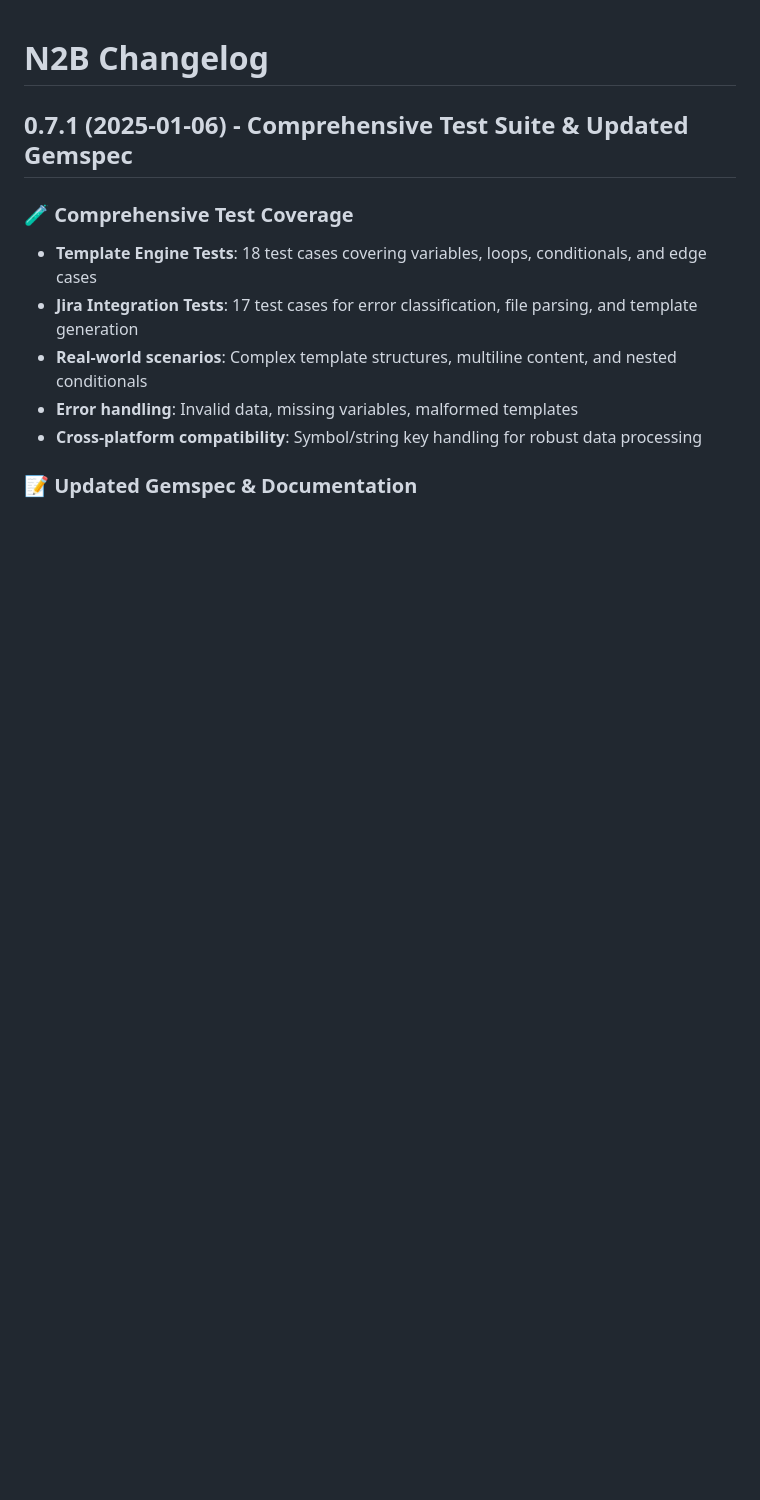
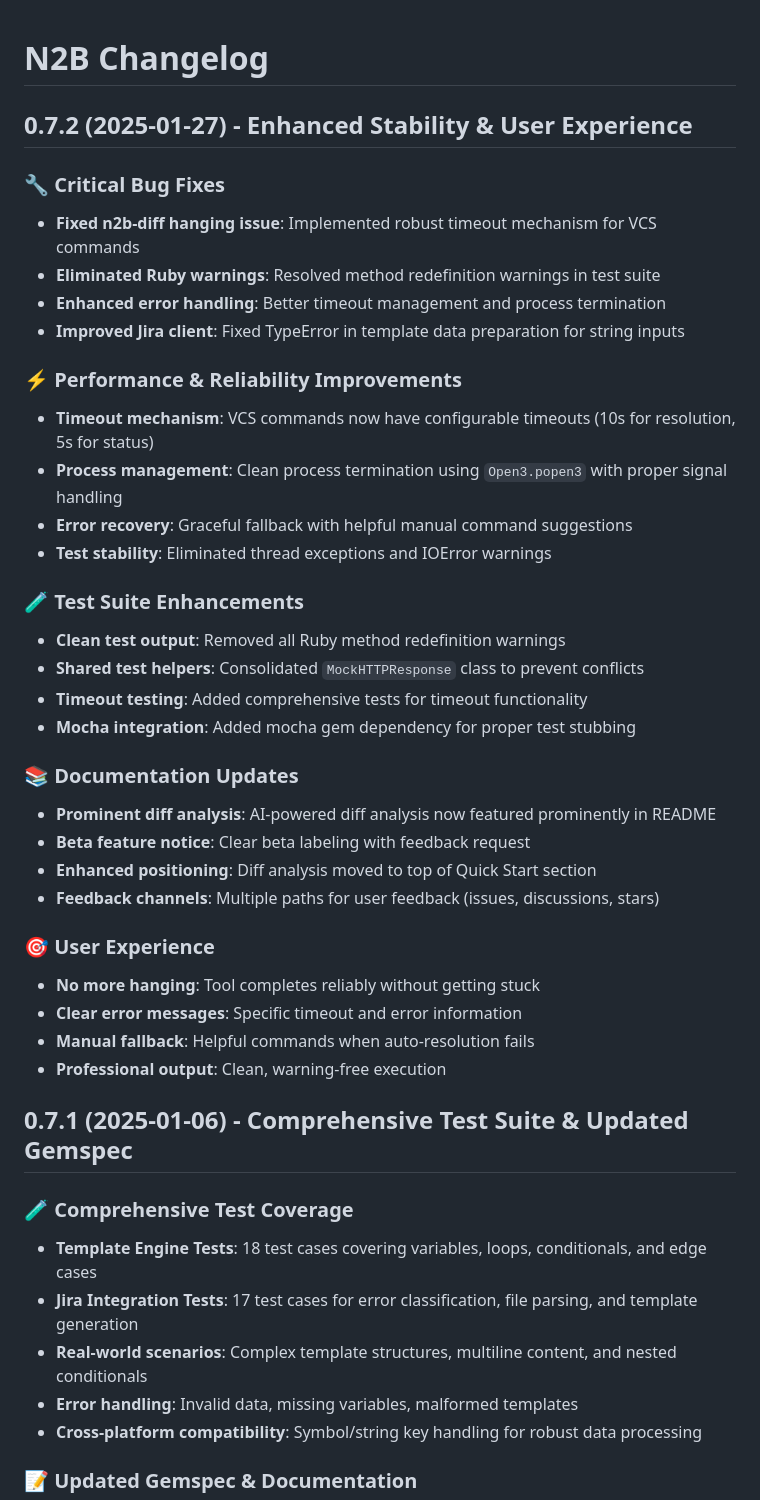
Before and after one commit to stefan-kp/n2b, a Markdown page: CHANGELOG.md, the part around the change. GitHub-like rendering; blank space fills up the shorter version.

```diff
--- a/CHANGELOG.md
+++ b/CHANGELOG.md
@@ -1,4 +1,36 @@
 # N2B Changelog
+
+## 0.7.2 (2025-01-27) - Enhanced Stability & User Experience
+
+### 🔧 Critical Bug Fixes
+- **Fixed n2b-diff hanging issue**: Implemented robust timeout mechanism for VCS commands
+- **Eliminated Ruby warnings**: Resolved method redefinition warnings in test suite
+- **Enhanced error handling**: Better timeout management and process termination
+- **Improved Jira client**: Fixed TypeError in template data preparation for string inputs
+
+### ⚡ Performance & Reliability Improvements
+- **Timeout mechanism**: VCS commands now have configurable timeouts (10s for resolution, 5s for status)
+- **Process management**: Clean process termination using `Open3.popen3` with proper signal handling
+- **Error recovery**: Graceful fallback with helpful manual command suggestions
+- **Test stability**: Eliminated thread exceptions and IOError warnings
+
+### 🧪 Test Suite Enhancements
+- **Clean test output**: Removed all Ruby method redefinition warnings
+- **Shared test helpers**: Consolidated `MockHTTPResponse` class to prevent conflicts
+- **Timeout testing**: Added comprehensive tests for timeout functionality
+- **Mocha integration**: Added mocha gem dependency for proper test stubbing
+
+### 📚 Documentation Updates
+- **Prominent diff analysis**: AI-powered diff analysis now featured prominently in README
+- **Beta feature notice**: Clear beta labeling with feedback request
+- **Enhanced positioning**: Diff analysis moved to top of Quick Start section
+- **Feedback channels**: Multiple paths for user feedback (issues, discussions, stars)
+
+### 🎯 User Experience
+- **No more hanging**: Tool completes reliably without getting stuck
+- **Clear error messages**: Specific timeout and error information
+- **Manual fallback**: Helpful commands when auto-resolution fails
+- **Professional output**: Clean, warning-free execution
 
 ## 0.7.1 (2025-01-06) - Comprehensive Test Suite & Updated Gemspec
 
```
Also changed, not shown: README.md (+54 -14 lines).
